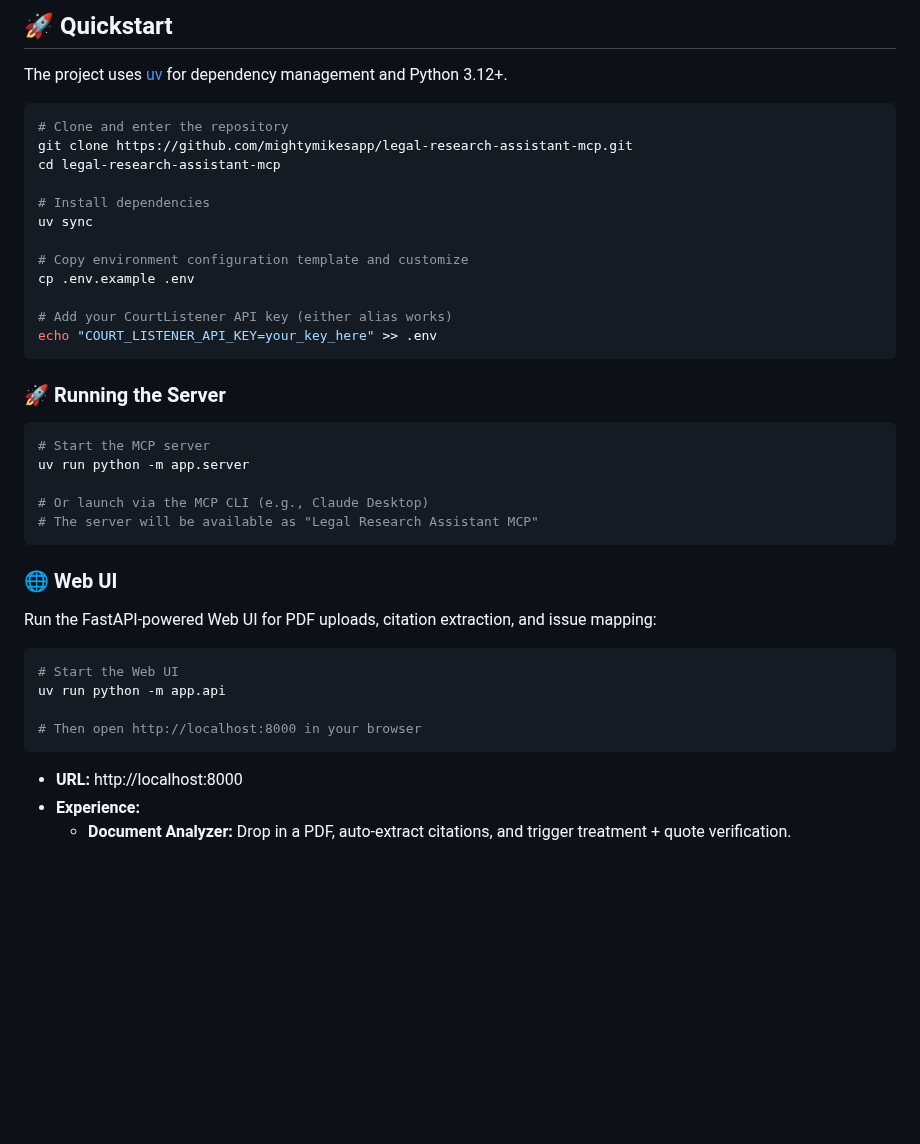
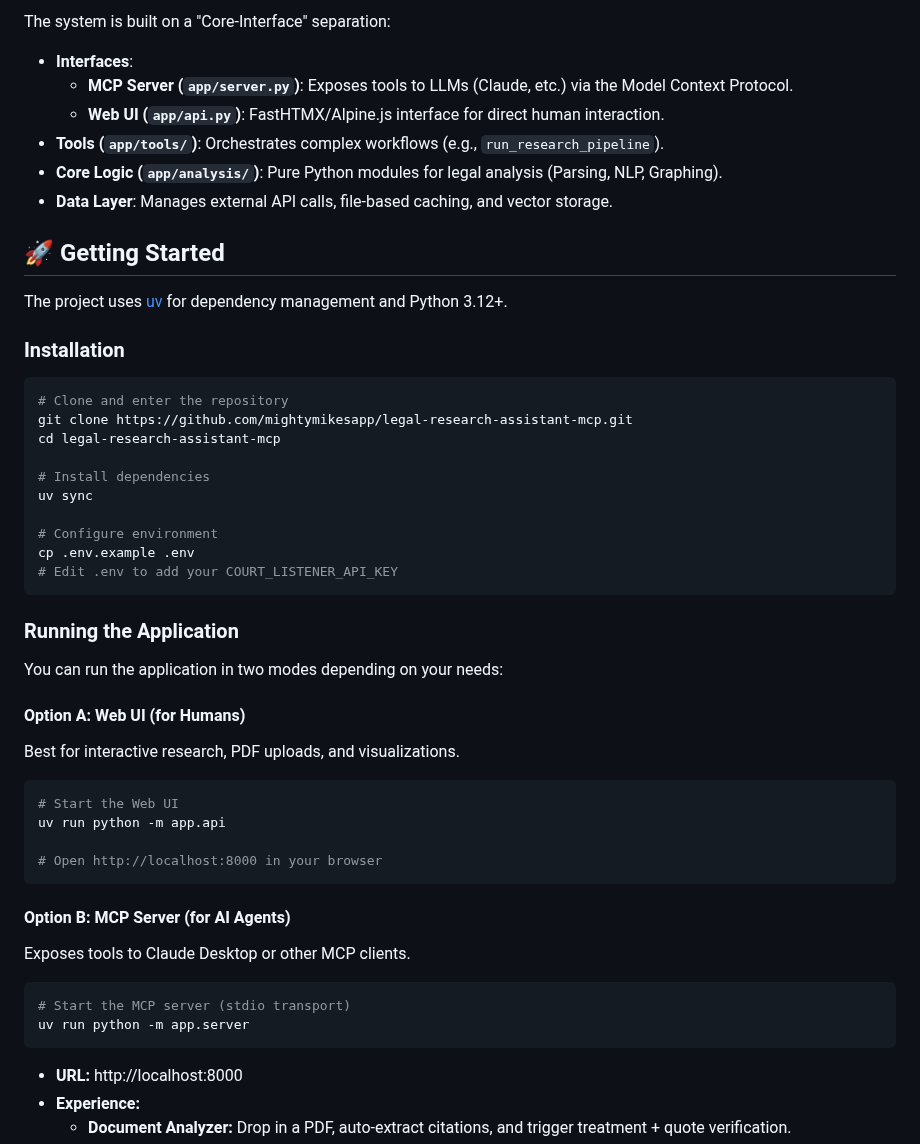
Before and after one commit to mightymikesapp/MikeCheck, a Markdown page: README.md, the part around one of its changes. Drawn GitHub-style; blank space fills up the shorter version.

````diff
--- a/README.md
+++ b/README.md
@@ -89,8 +106,18 @@ This MCP uses the **Wrapper/Orchestrator Pattern**, calling the CourtListener AP
 ```
 
-## 🚀 Quickstart
+The system is built on a "Core-Interface" separation:
+- **Interfaces**:
+  - **MCP Server (`app/server.py`)**: Exposes tools to LLMs (Claude, etc.) via the Model Context Protocol.
+  - **Web UI (`app/api.py`)**: FastHTMX/Alpine.js interface for direct human interaction.
+- **Tools (`app/tools/`)**: Orchestrates complex workflows (e.g., `run_research_pipeline`).
+- **Core Logic (`app/analysis/`)**: Pure Python modules for legal analysis (Parsing, NLP, Graphing).
+- **Data Layer**: Manages external API calls, file-based caching, and vector storage.
+
+## 🚀 Getting Started
 
 The project uses [uv](https://github.com/astral-sh/uv) for dependency management and Python 3.12+.
+
+### Installation
 
 ```bash
 # Clone and enter the repository
@@ -100,32 +127,31 @@ cd legal-research-assistant-mcp
 # Install dependencies
 uv sync
 
-# Copy environment configuration template and customize
+# Configure environment
 cp .env.example .env
-
-# Add your CourtListener API key (either alias works)
-echo "COURT_LISTENER_API_KEY=your_key_here" >> .env
+# Edit .env to add your COURT_LISTENER_API_KEY
 ```
 
-### 🚀 Running the Server
+### Running the Application
 
-```bash
-# Start the MCP server
-uv run python -m app.server
+You can run the application in two modes depending on your needs:
 
-# Or launch via the MCP CLI (e.g., Claude Desktop)
-# The server will be available as "Legal Research Assistant MCP"
-```
-
-### 🌐 Web UI
-
-Run the FastAPI-powered Web UI for PDF uploads, citation extraction, and issue mapping:
+#### Option A: Web UI (for Humans)
+Best for interactive research, PDF uploads, and visualizations.
 
 ```bash
 # Start the Web UI
 uv run python -m app.api
 
-# Then open http://localhost:8000 in your browser
+# Open http://localhost:8000 in your browser
+```
+
+#### Option B: MCP Server (for AI Agents)
+Exposes tools to Claude Desktop or other MCP clients.
+
+```bash
+# Start the MCP server (stdio transport)
+uv run python -m app.server
 ```
 
 - **URL:** http://localhost:8000
````
Also changed, not shown: other parts of README.md (+59 -44 lines).
